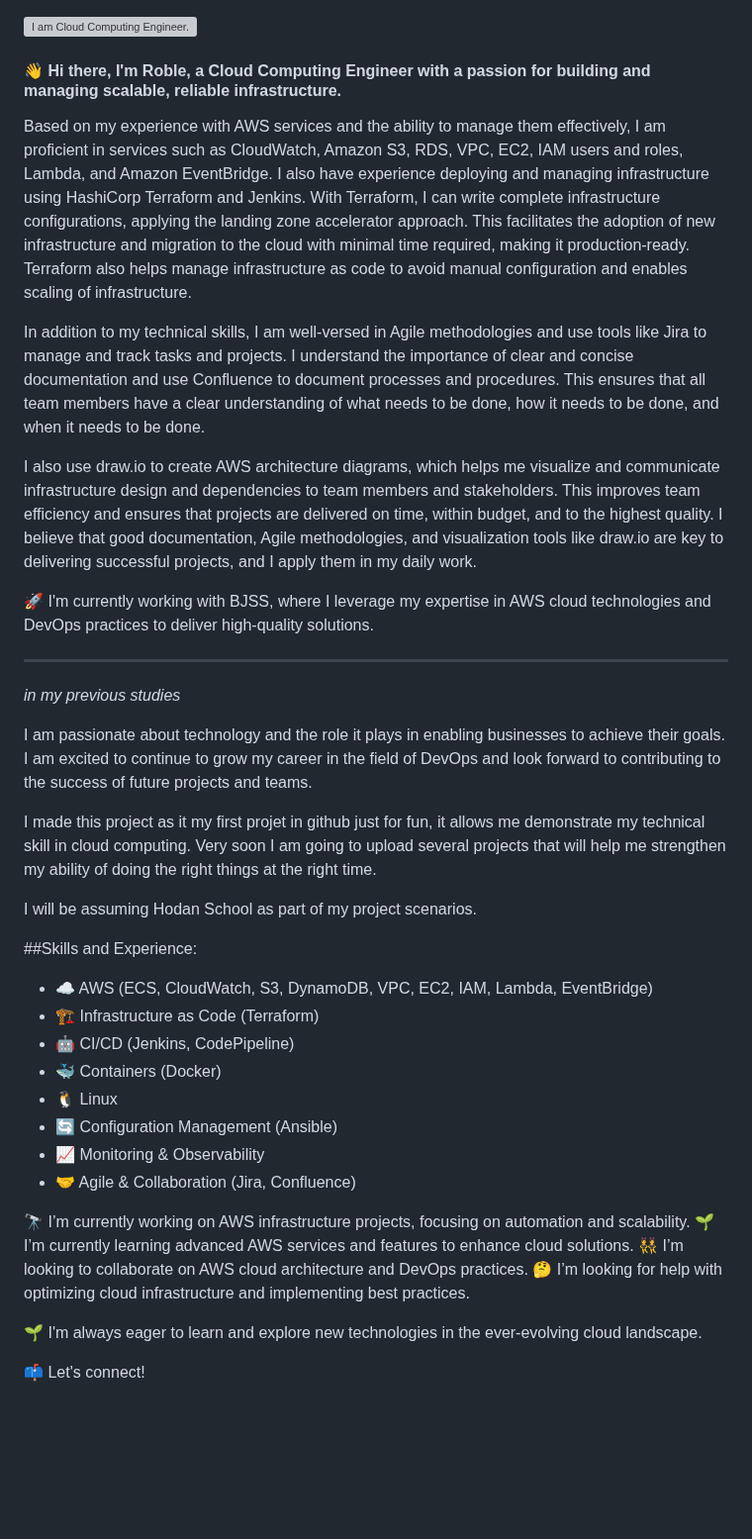
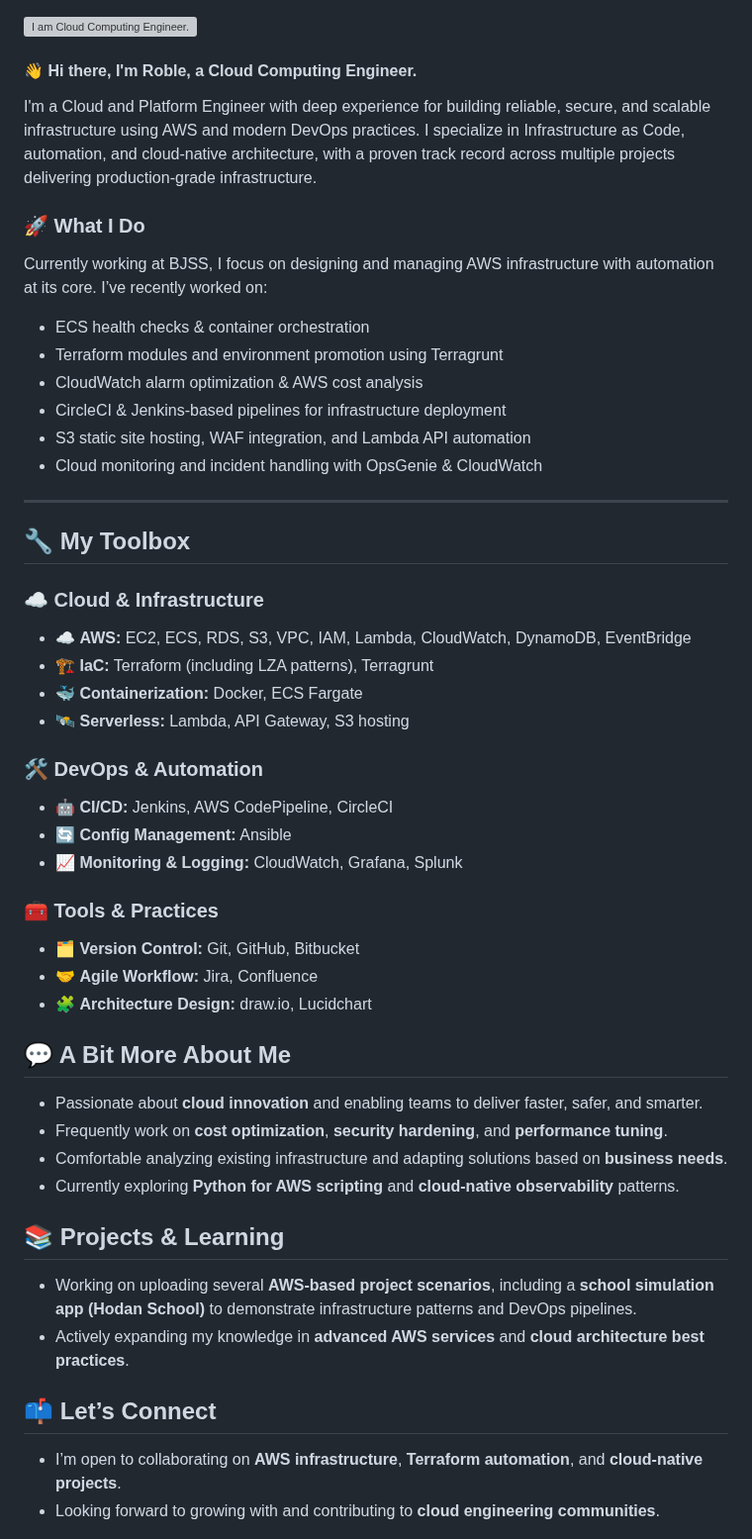
Before and after one commit to MoRoble/MoRoble, a Markdown page: README.md, the part around the change. Shown at 99% size. Drawn GitHub-style; blank space fills up the shorter version; grey boxes are pictures that could not be loaded.

Commit message:
Update profile README with recent skills and projects

```diff
--- a/README.md
+++ b/README.md
@@ -1,46 +1,61 @@
 
 ![I am Cloud Computing Engineer.](https://github.com/MoRoble/MoRoble/blob/main/PicsArt_03-10-12.13.17.jpg)
 
-#### 👋 Hi there, I'm Roble, a Cloud Computing Engineer with a passion for building and managing scalable, reliable infrastructure.
+#### 👋 Hi there, I'm Roble, a Cloud Computing Engineer.
 
-Based on my experience with AWS services and the ability to manage them effectively, I am proficient in services such as CloudWatch, Amazon S3, RDS, VPC, EC2, IAM users and roles, Lambda, and Amazon EventBridge. I also have experience deploying and managing infrastructure using HashiCorp Terraform and Jenkins. With Terraform, I can write complete infrastructure configurations, applying the landing zone accelerator approach. This facilitates the adoption of new infrastructure and migration to the cloud with minimal time required, making it production-ready. Terraform also helps manage infrastructure as code to avoid manual configuration and enables scaling of infrastructure.
+I'm a Cloud and Platform Engineer with deep experience for building reliable, secure, and scalable infrastructure using AWS and modern DevOps practices. I specialize in Infrastructure as Code, automation, and cloud-native architecture, with a proven track record across multiple projects delivering production-grade infrastructure.
 
-In addition to my technical skills, I am well-versed in Agile methodologies and use tools like Jira to manage and track tasks and projects. I understand the importance of clear and concise documentation and use Confluence to document processes and procedures. This ensures that all team members have a clear understanding of what needs to be done, how it needs to be done, and when it needs to be done.
+### 🚀 What I Do
+Currently working at BJSS, I focus on designing and managing AWS infrastructure with automation at its core. I’ve recently worked on:
 
-I also use draw.io to create AWS architecture diagrams, which helps me visualize and communicate infrastructure design and dependencies to team members and stakeholders. This improves team efficiency and ensures that projects are delivered on time, within budget, and to the highest quality. I believe that good documentation, Agile methodologies, and visualization tools like draw.io are key to delivering successful projects, and I apply them in my daily work.
-
-🚀 I'm currently working with BJSS, where I leverage my expertise in AWS cloud technologies and DevOps practices to deliver high-quality solutions.
+* ECS health checks & container orchestration
+* Terraform modules and environment promotion using Terragrunt
+* CloudWatch alarm optimization & AWS cost analysis
+* CircleCI & Jenkins-based pipelines for infrastructure deployment
+* S3 static site hosting, WAF integration, and Lambda API automation
+* Cloud monitoring and incident handling with OpsGenie & CloudWatch
 
 
 -------------
-*in my previous studies*
-
-I am passionate about technology and the role it plays in enabling businesses to achieve their goals. I am excited to continue to grow my career in the field of DevOps and look forward to contributing to the success of future projects and teams.
 
 
-I made this project as it my first projet in github just for fun, it allows me demonstrate my technical skill in cloud computing. Very soon I am going to upload several projects that will help me strengthen my ability of doing the right things at the right time.
+## 🔧 My Toolbox
 
-I will be assuming Hodan School as part of my project scenarios.
+### ☁️ Cloud & Infrastructure
+- ☁️ **AWS:** EC2, ECS, RDS, S3, VPC, IAM, Lambda, CloudWatch, DynamoDB, EventBridge
+- 🏗️ **IaC:** Terraform (including LZA patterns), Terragrunt
+- 🐳 **Containerization:** Docker, ECS Fargate
+- 🛰️ **Serverless:** Lambda, API Gateway, S3 hosting
 
-##Skills and Experience:
-* ☁️  AWS (ECS, CloudWatch, S3, DynamoDB, VPC, EC2, IAM, Lambda, EventBridge)
-* 🏗️ Infrastructure as Code (Terraform)
-* 🤖  CI/CD (Jenkins, CodePipeline)
-* 🐳  Containers (Docker)
-* 🐧  Linux
-* 🔄  Configuration Management (Ansible)
-* 📈  Monitoring & Observability
-* 🤝  Agile & Collaboration (Jira, Confluence)
+### 🛠️ DevOps & Automation
+- 🤖 **CI/CD:** Jenkins, AWS CodePipeline, CircleCI
+- 🔄 **Config Management:** Ansible
+- 📈 **Monitoring & Logging:** CloudWatch, Grafana, Splunk
 
-🔭 I’m currently working on AWS infrastructure projects, focusing on automation and scalability.
-🌱 I’m currently learning advanced AWS services and features to enhance cloud solutions.
-👯 I’m looking to collaborate on AWS cloud architecture and DevOps practices.
-🤔 I’m looking for help with optimizing cloud infrastructure and implementing best practices.
+### 🧰 Tools & Practices
+- 🗂️ **Version Control:** Git, GitHub, Bitbucket
+- 🤝 **Agile Workflow:** Jira, Confluence
+- 🧩 **Architecture Design:** draw.io, Lucidchart
+
+## 💬 A Bit More About Me
+
+- Passionate about **cloud innovation** and enabling teams to deliver faster, safer, and smarter.
+- Frequently work on **cost optimization**, **security hardening**, and **performance tuning**.
+- Comfortable analyzing existing infrastructure and adapting solutions based on **business needs**.
+- Currently exploring **Python for AWS scripting** and **cloud-native observability** patterns.
 
 
-🌱 I'm always eager to learn and explore new technologies in the ever-evolving cloud landscape.
+## 📚 Projects & Learning
 
-📫 Let's connect!
+- Working on uploading several **AWS-based project scenarios**, including a **school simulation app (Hodan School)** to demonstrate infrastructure patterns and DevOps pipelines.
+- Actively expanding my knowledge in **advanced AWS services** and **cloud architecture best practices**.
+
+## 📫 Let’s Connect
+
+- I’m open to collaborating on **AWS infrastructure**, **Terraform automation**, and **cloud-native projects**.
+- Looking forward to growing with and contributing to **cloud engineering communities**.
+
+
 
 ![My Infrastructure](https://github.com/MoRoble/MoRoble/blob/d7c69e163569d5d3204d9689a99a3ba5414d2d0e/infra-study.png)
 
```
